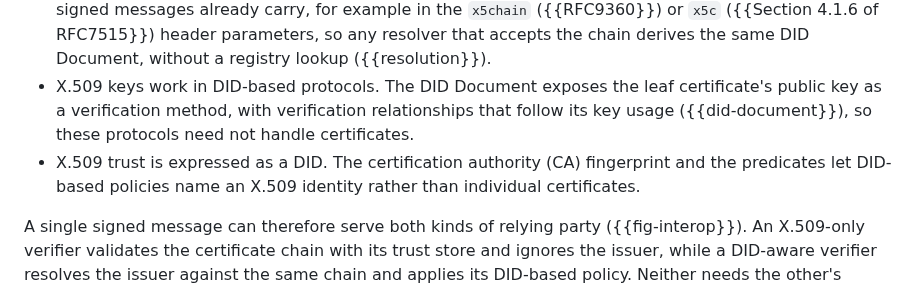
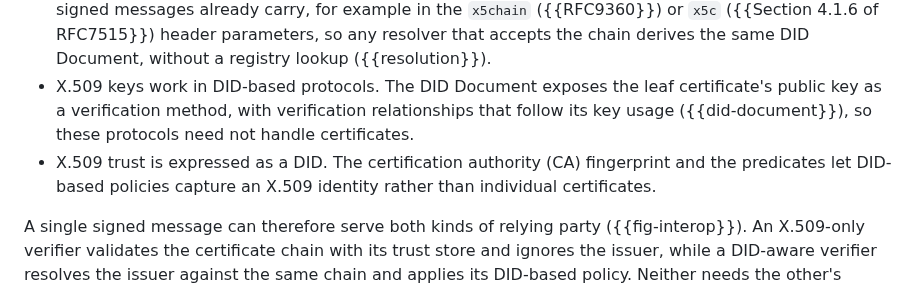
Before and after one commit to henkbirkholz/draft-birkholz-did-x509, a Markdown page: draft-birkholz-did-x509.md, the part around the change. GitHub-like rendering.

Commit message:
Apply suggestion from @achamayou

```diff
--- a/draft-birkholz-did-x509.md
+++ b/draft-birkholz-did-x509.md
@@ -177,7 +177,7 @@ The did:x509 method lets existing X.509 solutions and DID-based systems interope
 - X.509 keys work in DID-based protocols.
   The DID Document exposes the leaf certificate's public key as a verification method, with verification relationships that follow its key usage ({{did-document}}), so these protocols need not handle certificates.
 - X.509 trust is expressed as a DID.
-  The certification authority (CA) fingerprint and the predicates let DID-based policies name an X.509 identity rather than individual certificates.
+  The certification authority (CA) fingerprint and the predicates let DID-based policies capture an X.509 identity rather than individual certificates.
 
 A single signed message can therefore serve both kinds of relying party ({{fig-interop}}).
 An X.509-only verifier validates the certificate chain with its trust store and ignores the issuer, while a DID-aware verifier resolves the issuer against the same chain and applies its DID-based policy.
```
